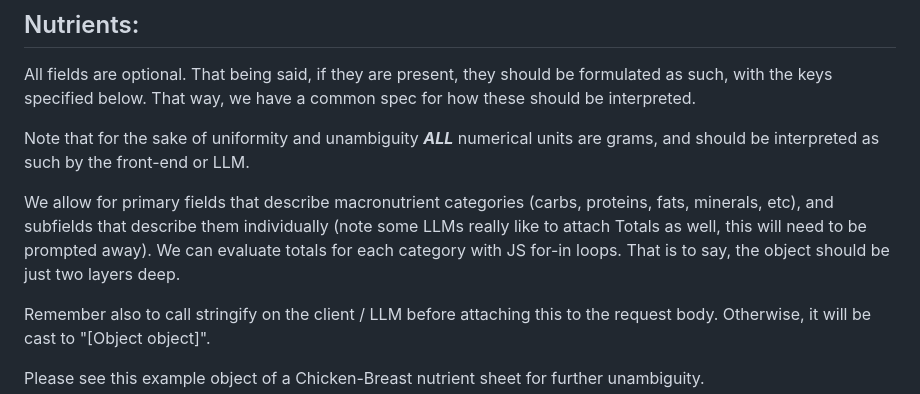
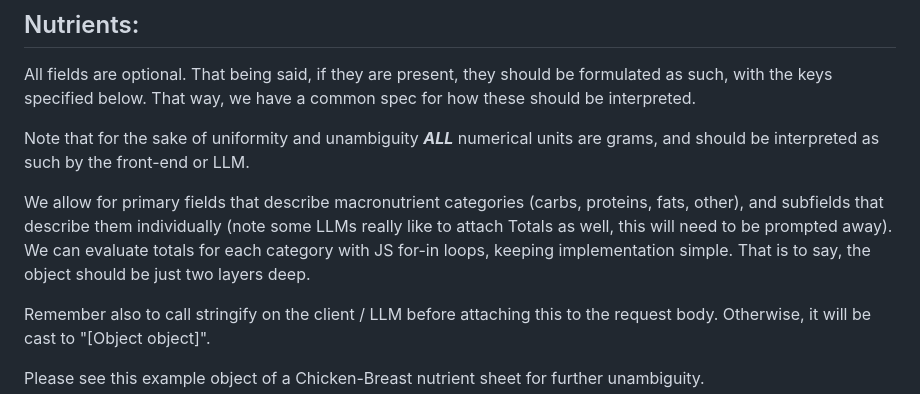
Before and after one commit to RudolphSedlin/VitaTrack, a Markdown page: API/README.md, the part around the change. GitHub-like rendering.

Commit message:
update nutrient object spec for easier prompting and rendering.

```diff
--- a/API/README.md
+++ b/API/README.md
@@ -105,7 +105,7 @@ All fields are optional. That being said, if they are present, they should be fo
 
 Note that for the sake of uniformity and unambiguity ***ALL*** numerical units are grams, and should be interpreted as such by the front-end or LLM.
 
-We allow for primary fields that describe macronutrient categories (carbs, proteins, fats, minerals, etc), and subfields that describe them individually (note some LLMs really like to attach Totals as well, this will need to be prompted away). We can evaluate totals for each category with JS for-in loops. That is to say, the object should be just two layers deep.
+We allow for primary fields that describe macronutrient categories (carbs, proteins, fats, other), and subfields that describe them individually (note some LLMs really like to attach Totals as well, this will need to be prompted away). We can evaluate totals for each category with JS for-in loops, keeping implementation simple. That is to say, the object should be just two layers deep.
 
 Remember also to call stringify on the client / LLM before attaching this to the request body. Otherwise, it will be cast to "[Object object]".
 
```
